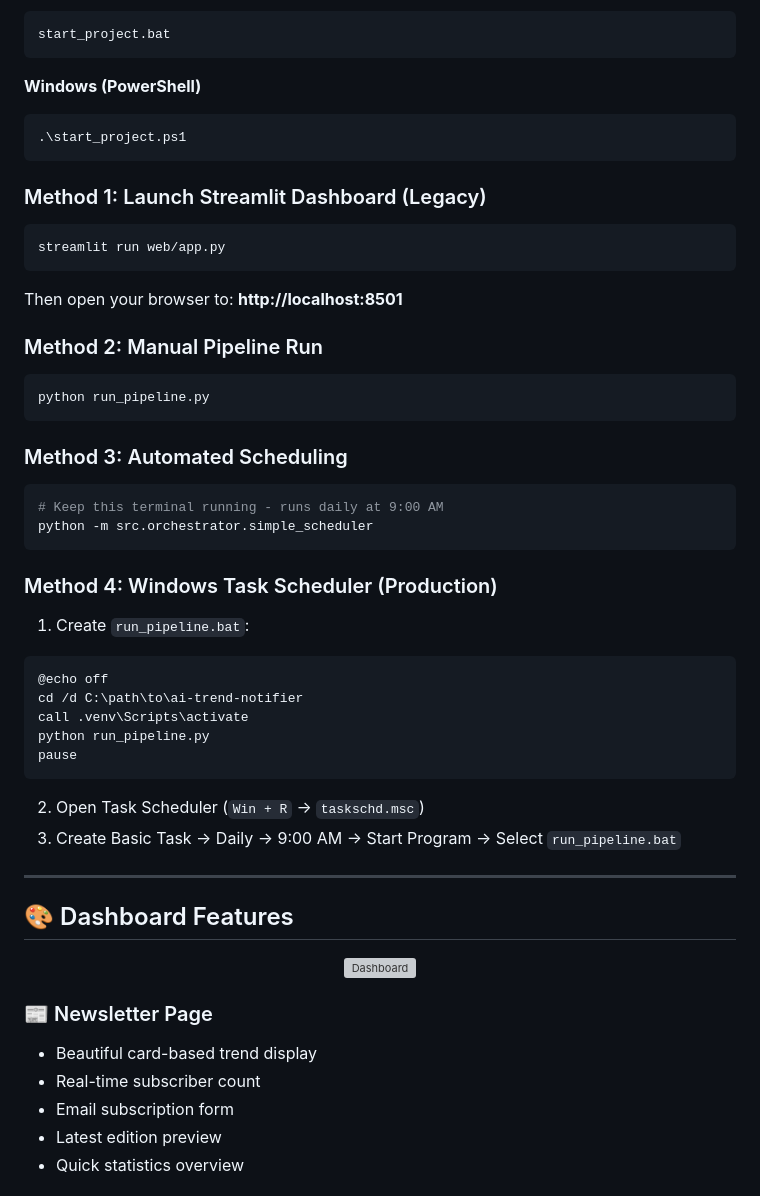
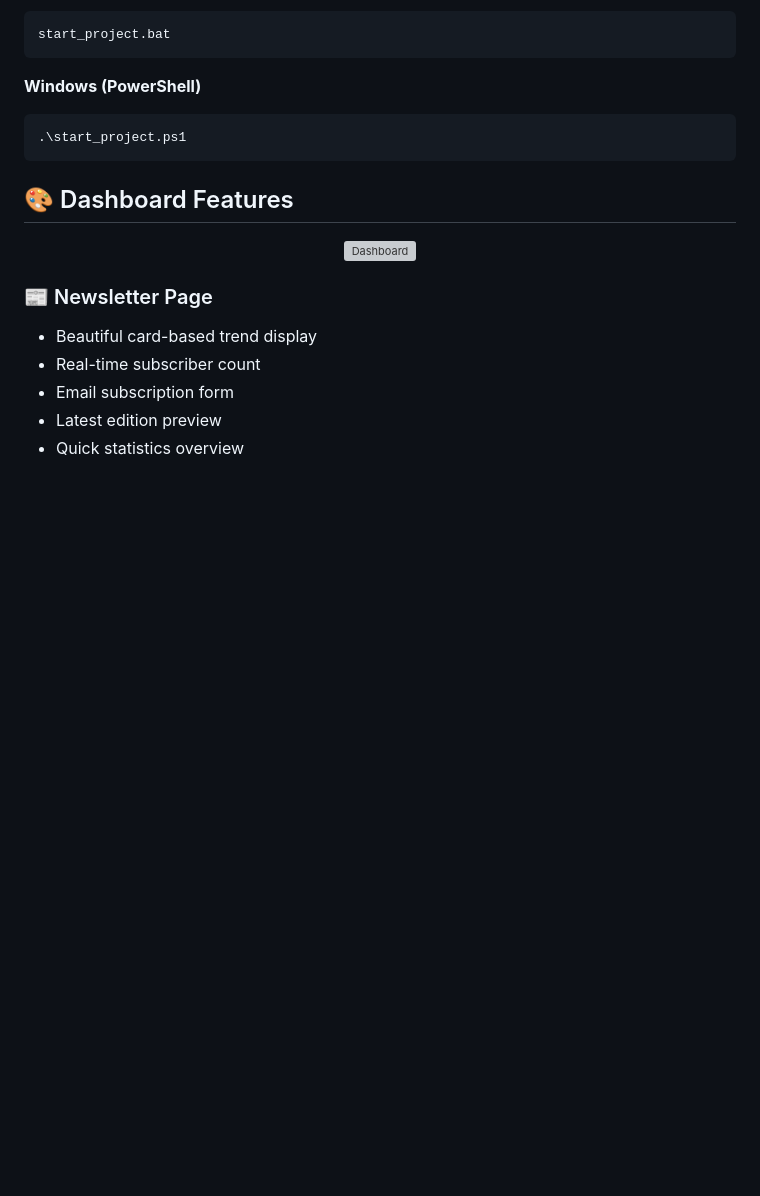
Before and after one commit to tapasbarman-ai/Ai-Trend-Notifier, a Markdown page: README.md, the part around the change. GitHub-like rendering; blank space fills up the shorter version; grey boxes are pictures that could not be loaded.

````diff
--- a/README.md
+++ b/README.md
@@ -311,43 +311,6 @@ start_project.bat
 ```powershell
 .\start_project.ps1
 ```
-
-### Method 1: Launch Streamlit Dashboard (Legacy)
-
-```bash
-streamlit run web/app.py
-```
-
-Then open your browser to: **http://localhost:8501**
-
-### Method 2: Manual Pipeline Run
-
-```bash
-python run_pipeline.py
-```
-
-### Method 3: Automated Scheduling
-
-```bash
-# Keep this terminal running - runs daily at 9:00 AM
-python -m src.orchestrator.simple_scheduler
-```
-
-### Method 4: Windows Task Scheduler (Production)
-
-1. Create `run_pipeline.bat`:
-```batch
-@echo off
-cd /d C:\path\to\ai-trend-notifier
-call .venv\Scripts\activate
-python run_pipeline.py
-pause
-```
-
-2. Open Task Scheduler (`Win + R` → `taskschd.msc`)
-3. Create Basic Task → Daily → 9:00 AM → Start Program → Select `run_pipeline.bat`
-
----
 
 ## 🎨 Dashboard Features
 
````
